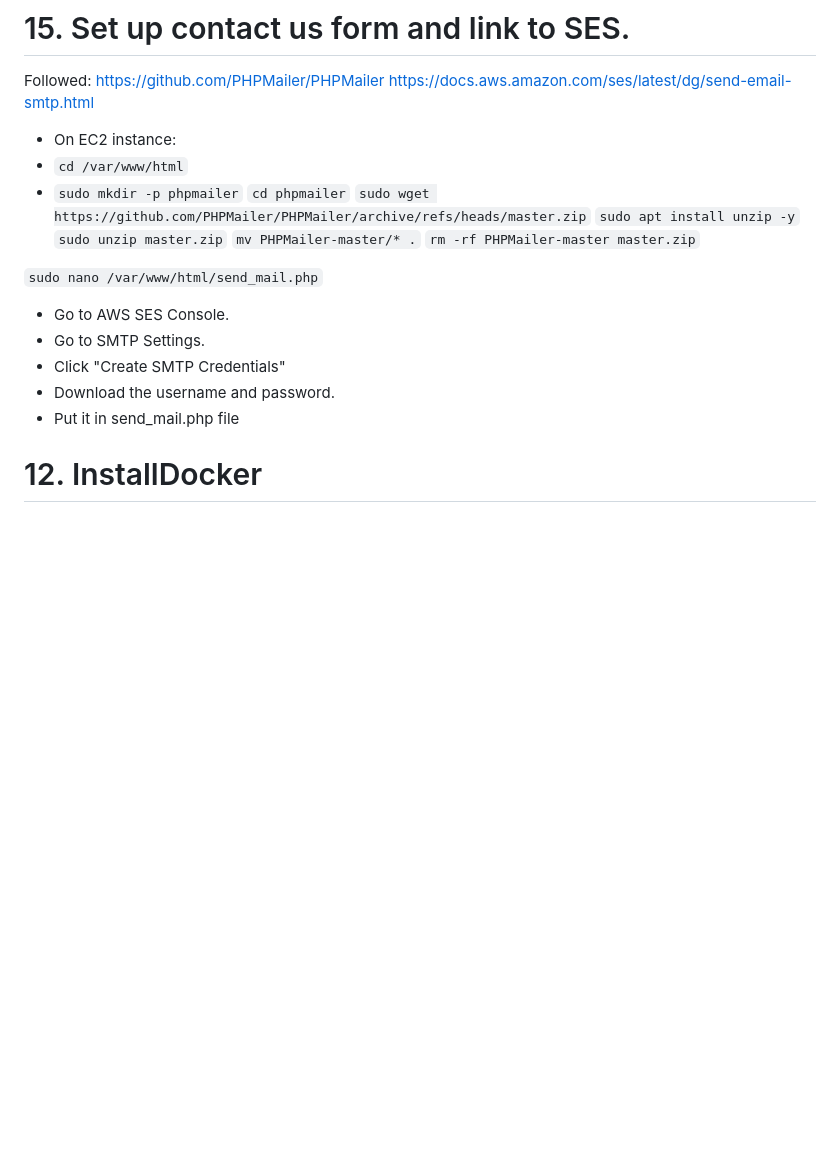
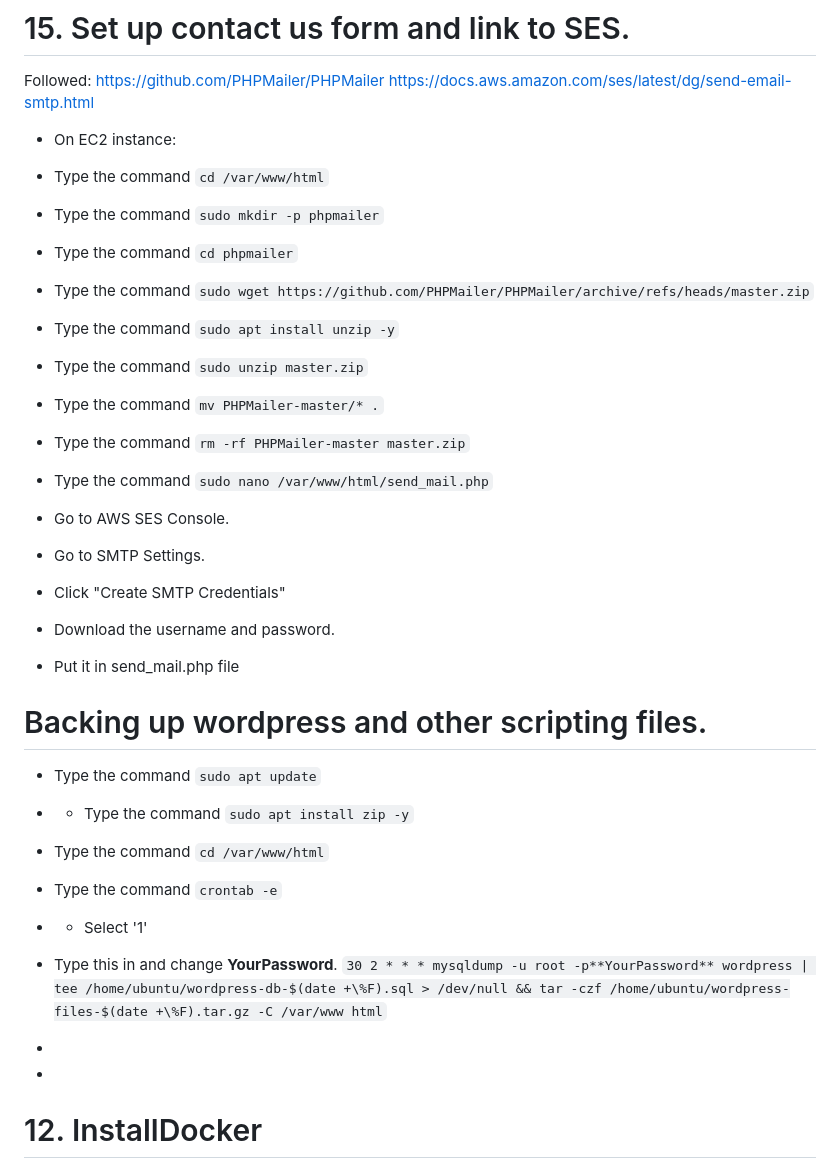
Before and after one commit to 35505126/Jadey-s-Bakery-, a Markdown page: README.md, the part around the change. GitHub-like rendering; blank space fills up the shorter version.

````diff
--- a/README.md
+++ b/README.md
@@ -137,16 +137,15 @@ CREATE TABLE inventory (
 # 15. Set up contact us form and link to SES.
 Followed: https://github.com/PHPMailer/PHPMailer  https://docs.aws.amazon.com/ses/latest/dg/send-email-smtp.html
 - On EC2 instance:
-- ```cd /var/www/html```
-- ```sudo mkdir -p phpmailer```
-```cd phpmailer```
-```sudo wget https://github.com/PHPMailer/PHPMailer/archive/refs/heads/master.zip```
-```sudo apt install unzip -y```
-```sudo unzip master.zip```
-```mv PHPMailer-master/* .```
-```rm -rf PHPMailer-master master.zip```
-
-```sudo nano /var/www/html/send_mail.php```
+- Type the command ```cd /var/www/html```
+- Type the command ```sudo mkdir -p phpmailer```
+- Type the command ```cd phpmailer```
+- Type the command ```sudo wget https://github.com/PHPMailer/PHPMailer/archive/refs/heads/master.zip```
+- Type the command ```sudo apt install unzip -y```
+- Type the command ```sudo unzip master.zip```
+- Type the command ```mv PHPMailer-master/* .```
+- Type the command ```rm -rf PHPMailer-master master.zip```
+- Type the command ```sudo nano /var/www/html/send_mail.php```
 
 - Go to AWS SES Console.
 - Go to SMTP Settings.
@@ -154,6 +153,18 @@ Followed: https://github.com/PHPMailer/PHPMailer  https://docs.aws.amazon.com/se
 - Download the username and password.
 - Put it in send_mail.php file
 
+# Backing up wordpress and other scripting files.
+- Type the command ```sudo apt update```
+- - Type the command ```sudo apt install zip -y```
+- Type the command ```cd /var/www/html```
+- Type the command ```crontab -e```
+- - Select '1'
+- Type this in and change **YourPassword**.  ```30 2 * * * mysqldump -u root -p**YourPassword** wordpress | tee /home/ubuntu/wordpress-db-$(date +\%F).sql > /dev/null && tar -czf /home/ubuntu/wordpress-files-$(date +\%F).tar.gz -C /var/www html```
+
+
+-
+
+-
 
 
 
````
